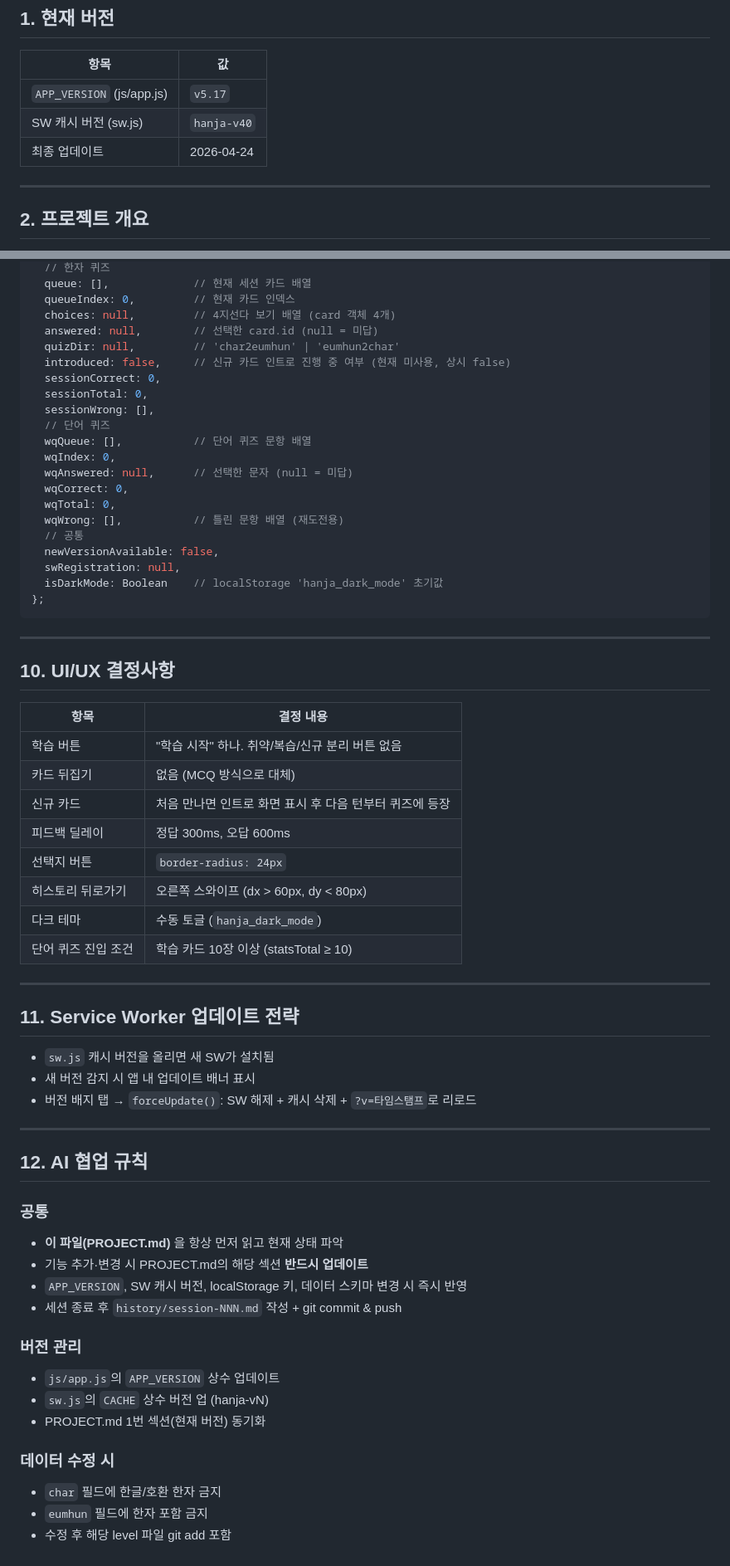
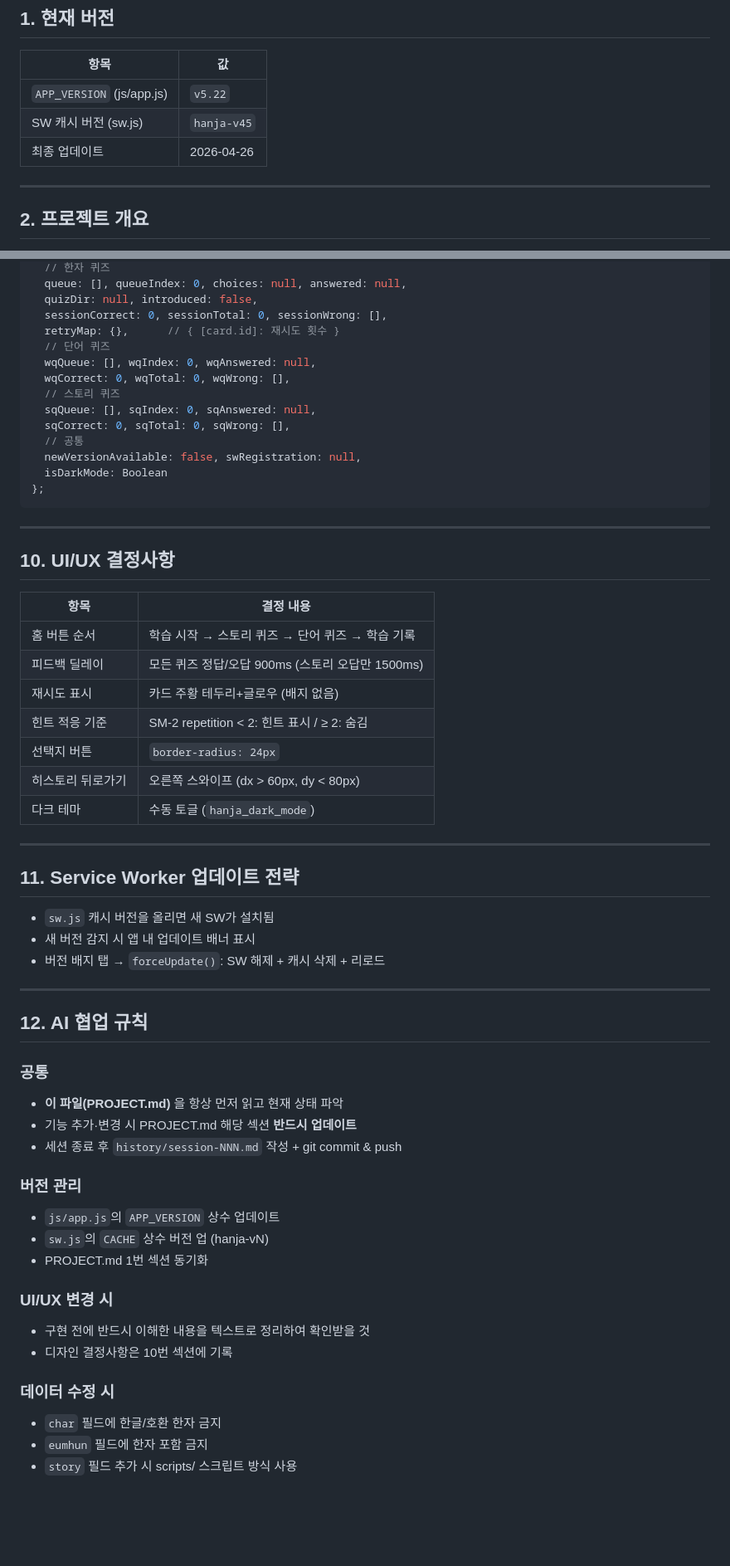
Before and after one commit to CoderCollie/Claude_ChineseCharacter, a Markdown page: PROJECT.md, 2 parts joined by grey strips. Shown at 83% size. Drawn GitHub-style; blank space fills up the shorter version.

````diff
--- a/PROJECT.md
+++ b/PROJECT.md
@@ -9,9 +9,9 @@
 
 | 항목 | 값 |
 |------|-----|
-| `APP_VERSION` (js/app.js) | `v5.17` |
-| SW 캐시 버전 (sw.js) | `hanja-v40` |
-| 최종 업데이트 | 2026-04-24 |
+| `APP_VERSION` (js/app.js) | `v5.22` |
+| SW 캐시 버전 (sw.js) | `hanja-v45` |
+| 최종 업데이트 | 2026-04-26 |
 
 ---
 
@@ -206,24 +195,17 @@ let state = {
   // 한자 퀴즈
-  queue: [],             // 현재 세션 카드 배열
-  queueIndex: 0,         // 현재 카드 인덱스
-  choices: null,         // 4지선다 보기 배열 (card 객체 4개)
-  answered: null,        // 선택한 card.id (null = 미답)
-  quizDir: null,         // 'char2eumhun' | 'eumhun2char'
-  introduced: false,     // 신규 카드 인트로 진행 중 여부 (현재 미사용, 상시 false)
-  sessionCorrect: 0,
-  sessionTotal: 0,
-  sessionWrong: [],
+  queue: [], queueIndex: 0, choices: null, answered: null,
+  quizDir: null, introduced: false,
+  sessionCorrect: 0, sessionTotal: 0, sessionWrong: [],
+  retryMap: {},      // { [card.id]: 재시도 횟수 }
   // 단어 퀴즈
-  wqQueue: [],           // 단어 퀴즈 문항 배열
-  wqIndex: 0,
-  wqAnswered: null,      // 선택한 문자 (null = 미답)
-  wqCorrect: 0,
-  wqTotal: 0,
-  wqWrong: [],           // 틀린 문항 배열 (재도전용)
+  wqQueue: [], wqIndex: 0, wqAnswered: null,
+  wqCorrect: 0, wqTotal: 0, wqWrong: [],
+  // 스토리 퀴즈
+  sqQueue: [], sqIndex: 0, sqAnswered: null,
+  sqCorrect: 0, sqTotal: 0, sqWrong: [],
   // 공통
-  newVersionAvailable: false,
-  swRegistration: null,
-  isDarkMode: Boolean    // localStorage 'hanja_dark_mode' 초기값
+  newVersionAvailable: false, swRegistration: null,
+  isDarkMode: Boolean
 };
 ```
 
@@ -233,14 +215,13 @@ let state = {
 
 | 항목 | 결정 내용 |
 |------|-----------|
-| 학습 버튼 | "학습 시작" 하나. 취약/복습/신규 분리 버튼 없음 |
-| 카드 뒤집기 | 없음 (MCQ 방식으로 대체) |
-| 신규 카드 | 처음 만나면 인트로 화면 표시 후 다음 턴부터 퀴즈에 등장 |
-| 피드백 딜레이 | 정답 300ms, 오답 600ms |
+| 홈 버튼 순서 | 학습 시작 → 스토리 퀴즈 → 단어 퀴즈 → 학습 기록 |
+| 피드백 딜레이 | 모든 퀴즈 정답/오답 900ms (스토리 오답만 1500ms) |
+| 재시도 표시 | 카드 주황 테두리+글로우 (배지 없음) |
+| 힌트 적응 기준 | SM-2 repetition < 2: 힌트 표시 / ≥ 2: 숨김 |
 | 선택지 버튼 | `border-radius: 24px` |
 | 히스토리 뒤로가기 | 오른쪽 스와이프 (dx > 60px, dy < 80px) |
 | 다크 테마 | 수동 토글 (`hanja_dark_mode`) |
-| 단어 퀴즈 진입 조건 | 학습 카드 10장 이상 (statsTotal ≥ 10) |
 
 ---
 
@@ -248,7 +229,7 @@ let state = {
 
 - `sw.js` 캐시 버전을 올리면 새 SW가 설치됨
 - 새 버전 감지 시 앱 내 업데이트 배너 표시
-- 버전 배지 탭 → `forceUpdate()`: SW 해제 + 캐시 삭제 + `?v=타임스탬프`로 리로드
+- 버전 배지 탭 → `forceUpdate()`: SW 해제 + 캐시 삭제 + 리로드
 
 ---
 
@@ -256,16 +237,19 @@ let state = {
 
 ### 공통
 - **이 파일(PROJECT.md)** 을 항상 먼저 읽고 현재 상태 파악
-- 기능 추가·변경 시 PROJECT.md의 해당 섹션 **반드시 업데이트**
-- `APP_VERSION`, SW 캐시 버전, localStorage 키, 데이터 스키마 변경 시 즉시 반영
+- 기능 추가·변경 시 PROJECT.md 해당 섹션 **반드시 업데이트**
 - 세션 종료 후 `history/session-NNN.md` 작성 + git commit & push
 
 ### 버전 관리
 - `js/app.js`의 `APP_VERSION` 상수 업데이트
 - `sw.js`의 `CACHE` 상수 버전 업 (hanja-vN)
-- PROJECT.md 1번 섹션(현재 버전) 동기화
+- PROJECT.md 1번 섹션 동기화
+
+### UI/UX 변경 시
+- 구현 전에 반드시 이해한 내용을 텍스트로 정리하여 확인받을 것
+- 디자인 결정사항은 10번 섹션에 기록
 
 ### 데이터 수정 시
 - `char` 필드에 한글/호환 한자 금지
 - `eumhun` 필드에 한자 포함 금지
-- 수정 후 해당 level 파일 git add 포함
+- `story` 필드 추가 시 scripts/ 스크립트 방식 사용
````
Also changed, not shown: other parts of PROJECT.md (+72 -83 lines), history/session-015.md (added, +64 -0 lines).
